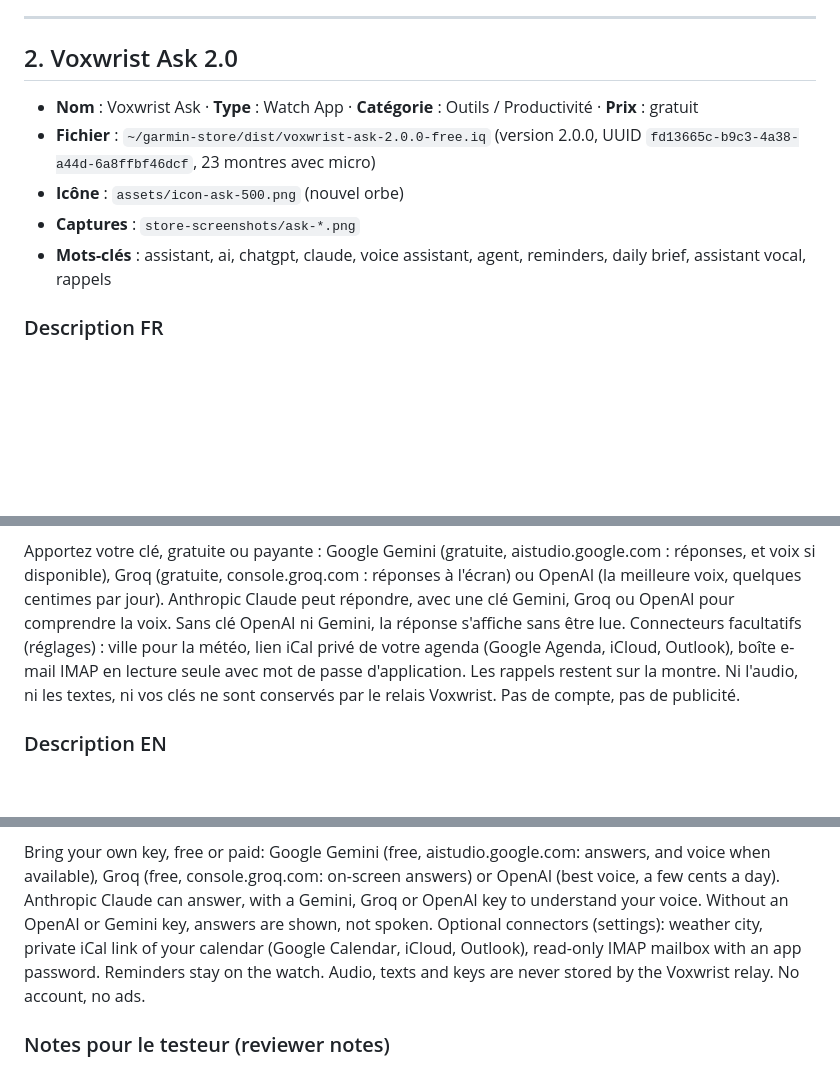
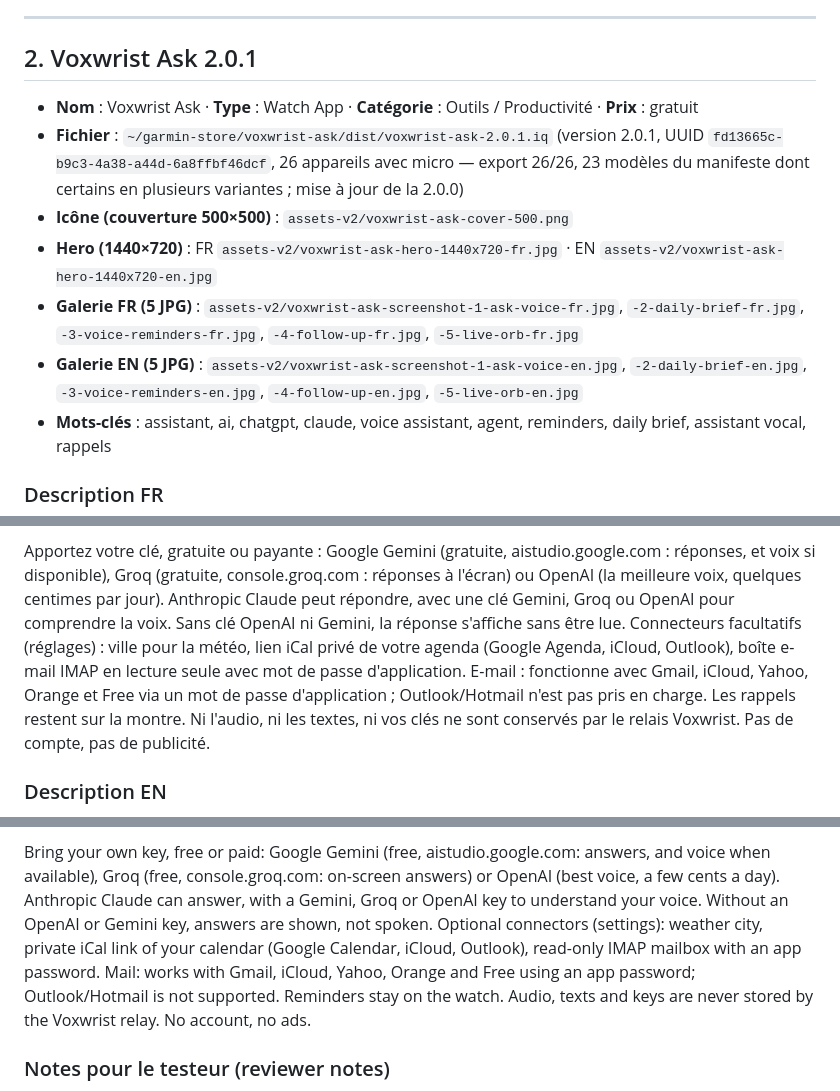
Before and after one commit to imbertjules/voxwrist, a Markdown page: docs/STORE_LISTING.md, 3 parts joined by grey strips. Rendered like a GitHub page; blank space fills up the shorter version.

Commit message:
Fiche Store Ask 2.0.1 : 26 appareils, visuels assets-v2 (couverture, hero FR/EN, 5 captures par langue), e-mail Gmail/iCloud/Yahoo/Orange/Free via mot de passe d'application, Outlook non pris en charge

```diff
--- a/docs/STORE_LISTING.md
+++ b/docs/STORE_LISTING.md
@@ -52,12 +52,14 @@ Requires a Garmin watch with a microphone (Connect IQ 6.0.3+) paired with the Ga
 EN: Needs one of the user's own API keys: OpenAI, Groq (free) or Google Gemini (free) (Garmin Connect › app settings). Without a key the watch shows a setup screen. Default destination is Email: enter any address you own in "Your email address"; the note arrives from the Voxwrist sender with an unsubscribe link. Notion (integration token + page link) and Todoist (API token) are optional. Relay health: https://jular.tail4e27eb.ts.net:10000/v1/health
 
 ---------------------------------------------------------------------------------------------------
-## 2. Voxwrist Ask 2.0
+## 2. Voxwrist Ask 2.0.1
 
 - **Nom** : Voxwrist Ask · **Type** : Watch App · **Catégorie** : Outils / Productivité · **Prix** : gratuit
-- **Fichier** : `~/garmin-store/dist/voxwrist-ask-2.0.0-free.iq` (version 2.0.0, UUID `fd13665c-b9c3-4a38-a44d-6a8ffbf46dcf`, 23 montres avec micro)
-- **Icône** : `assets/icon-ask-500.png` (nouvel orbe)
-- **Captures** : `store-screenshots/ask-*.png`
+- **Fichier** : `~/garmin-store/voxwrist-ask/dist/voxwrist-ask-2.0.1.iq` (version 2.0.1, UUID `fd13665c-b9c3-4a38-a44d-6a8ffbf46dcf`, 26 appareils avec micro — export 26/26, 23 modèles du manifeste dont certains en plusieurs variantes ; mise à jour de la 2.0.0)
+- **Icône (couverture 500×500)** : `assets-v2/voxwrist-ask-cover-500.png`
+- **Hero (1440×720)** : FR `assets-v2/voxwrist-ask-hero-1440x720-fr.jpg` · EN `assets-v2/voxwrist-ask-hero-1440x720-en.jpg`
+- **Galerie FR (5 JPG)** : `assets-v2/voxwrist-ask-screenshot-1-ask-voice-fr.jpg`, `-2-daily-brief-fr.jpg`, `-3-voice-reminders-fr.jpg`, `-4-follow-up-fr.jpg`, `-5-live-orb-fr.jpg`
+- **Galerie EN (5 JPG)** : `assets-v2/voxwrist-ask-screenshot-1-ask-voice-en.jpg`, `-2-daily-brief-en.jpg`, `-3-voice-reminders-en.jpg`, `-4-follow-up-en.jpg`, `-5-live-orb-en.jpg`
 - **Mots-clés** : assistant, ai, chatgpt, claude, voice assistant, agent, reminders, daily brief, assistant vocal, rappels
 
 ### Description FR
@@ -71,6 +73,7 @@ Votre agent personnel, au poignet. Appuyez sur START, posez votre question, il v
 
 Apportez votre clé, gratuite ou payante : Google Gemini (gratuite, aistudio.google.com : réponses, et voix si disponible), Groq (gratuite, console.groq.com : réponses à l'écran) ou OpenAI (la meilleure voix, quelques centimes par jour). Anthropic Claude peut répondre, avec une clé Gemini, Groq ou OpenAI pour comprendre la voix. Sans clé OpenAI ni Gemini, la réponse s'affiche sans être lue.
 Connecteurs facultatifs (réglages) : ville pour la météo, lien iCal privé de votre agenda (Google Agenda, iCloud, Outlook), boîte e-mail IMAP en lecture seule avec mot de passe d'application.
+E-mail : fonctionne avec Gmail, iCloud, Yahoo, Orange et Free via un mot de passe d'application ; Outlook/Hotmail n'est pas pris en charge.
 Les rappels restent sur la montre. Ni l'audio, ni les textes, ni vos clés ne sont conservés par le relais Voxwrist. Pas de compte, pas de publicité.
 
 ### Description EN
@@ -84,6 +87,7 @@ Your personal agent, on your wrist. Press START, ask, and it answers out loud an
 
 Bring your own key, free or paid: Google Gemini (free, aistudio.google.com: answers, and voice when available), Groq (free, console.groq.com: on-screen answers) or OpenAI (best voice, a few cents a day). Anthropic Claude can answer, with a Gemini, Groq or OpenAI key to understand your voice. Without an OpenAI or Gemini key, answers are shown, not spoken.
 Optional connectors (settings): weather city, private iCal link of your calendar (Google Calendar, iCloud, Outlook), read-only IMAP mailbox with an app password.
+Mail: works with Gmail, iCloud, Yahoo, Orange and Free using an app password; Outlook/Hotmail is not supported.
 Reminders stay on the watch. Audio, texts and keys are never stored by the Voxwrist relay. No account, no ads.
 
 ### Notes pour le testeur (reviewer notes)
```
